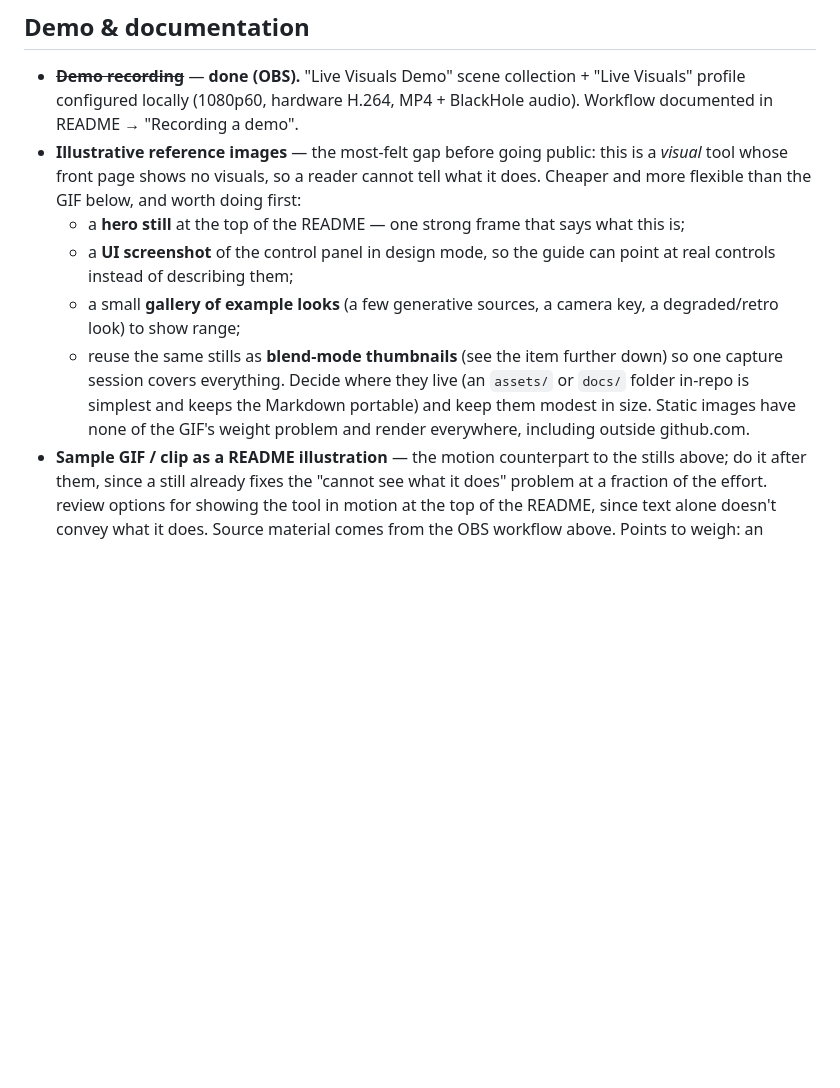
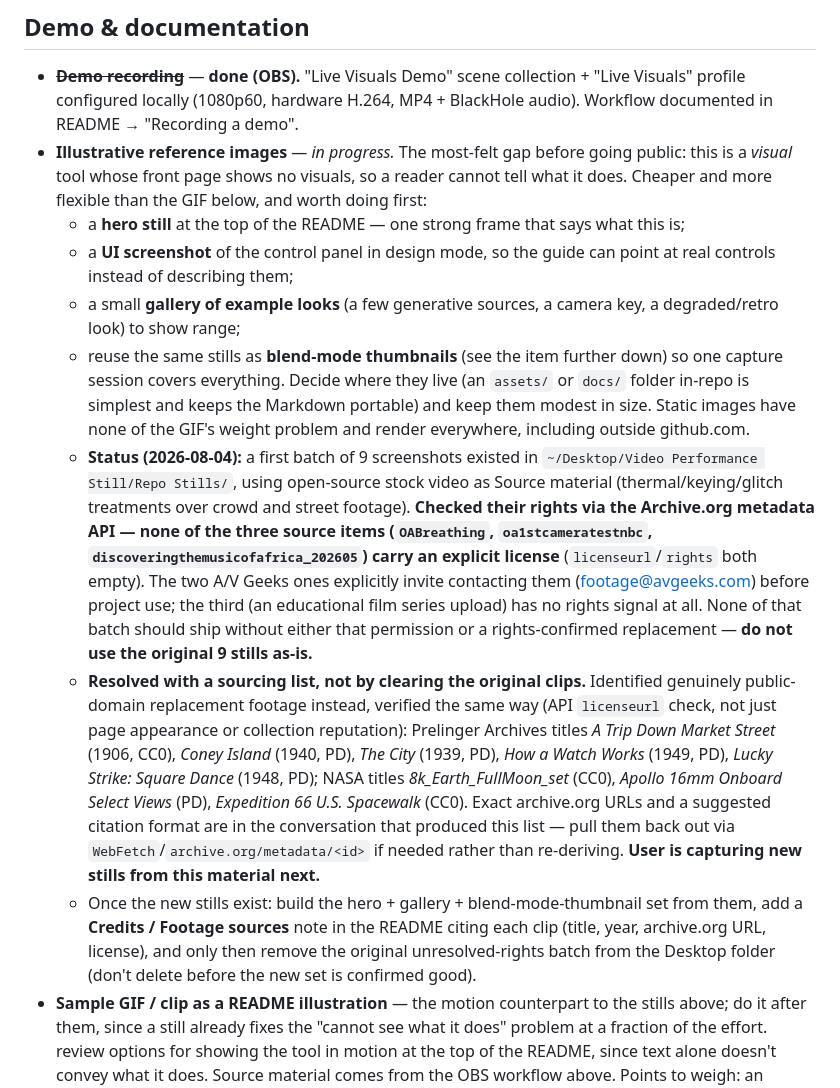
Before and after one commit to luispsalas/live-visuals, a Markdown page: BACKLOG.md, the part around the change. GitHub-like rendering; blank space fills up the shorter version.

Commit message:
Backlog: record stills-rights findings and PD replacement sourcing
Original 9 screenshots used stock video with unconfirmed/no-license
Archive.org sources (verified via the metadata API, not page appearance).
Flagged as not shippable as-is. Identified and verified a public-domain
replacement shortlist (Prelinger + NASA) instead of pursuing clearance on
the original clips. New stills to be captured from that material.

Co-Authored-By: Claude Sonnet 5 <noreply@anthropic.com>

```diff
--- a/BACKLOG.md
+++ b/BACKLOG.md
@@ -129,9 +129,9 @@ Rough, grouped by theme.
 - ~~**Demo recording**~~ — **done (OBS).** "Live Visuals Demo" scene collection +
   "Live Visuals" profile configured locally (1080p60, hardware H.264, MP4 + BlackHole
   audio). Workflow documented in README → "Recording a demo".
-- **Illustrative reference images** — the most-felt gap before going public: this is a
-  *visual* tool whose front page shows no visuals, so a reader cannot tell what it
-  does. Cheaper and more flexible than the GIF below, and worth doing first:
+- **Illustrative reference images** — *in progress.* The most-felt gap before going
+  public: this is a *visual* tool whose front page shows no visuals, so a reader cannot
+  tell what it does. Cheaper and more flexible than the GIF below, and worth doing first:
   - a **hero still** at the top of the README — one strong frame that says what this is;
   - a **UI screenshot** of the control panel in design mode, so the guide can point at
     real controls instead of describing them;
@@ -142,6 +142,31 @@ Rough, grouped by theme.
   Decide where they live (an `assets/` or `docs/` folder in-repo is simplest and keeps
   the Markdown portable) and keep them modest in size. Static images have none of the
   GIF's weight problem and render everywhere, including outside github.com.
+  - **Status (2026-08-04):** a first batch of 9 screenshots existed in
+    `~/Desktop/Video Performance Still/Repo Stills/`, using open-source stock video as
+    Source material (thermal/keying/glitch treatments over crowd and street footage).
+    **Checked their rights via the Archive.org metadata API — none of the three source
+    items (`OABreathing`, `oa1stcameratestnbc`, `discoveringthemusicofafrica_202605`)
+    carry an explicit license** (`licenseurl`/`rights` both empty). The two A/V Geeks
+    ones explicitly invite contacting them (footage@avgeeks.com) before project use;
+    the third (an educational film series upload) has no rights signal at all. None of
+    that batch should ship without either that permission or a rights-confirmed
+    replacement — **do not use the original 9 stills as-is.**
+  - **Resolved with a sourcing list, not by clearing the original clips.** Identified
+    genuinely public-domain replacement footage instead, verified the same way (API
+    `licenseurl` check, not just page appearance or collection reputation): Prelinger
+    Archives titles *A Trip Down Market Street* (1906, CC0), *Coney Island* (1940, PD),
+    *The City* (1939, PD), *How a Watch Works* (1949, PD), *Lucky Strike: Square Dance*
+    (1948, PD); NASA titles *8k_Earth_FullMoon_set* (CC0), *Apollo 16mm Onboard Select
+    Views* (PD), *Expedition 66 U.S. Spacewalk* (CC0). Exact archive.org URLs and a
+    suggested citation format are in the conversation that produced this list — pull
+    them back out via `WebFetch`/`archive.org/metadata/<id>` if needed rather than
+    re-deriving. **User is capturing new stills from this material next.**
+  - Once the new stills exist: build the hero + gallery + blend-mode-thumbnail set from
+    them, add a **Credits / Footage sources** note in the README citing each clip
+    (title, year, archive.org URL, license), and only then remove the original
+    unresolved-rights batch from the Desktop folder (don't delete before the new set
+    is confirmed good).
 - **Sample GIF / clip as a README illustration** — the motion counterpart to the stills
   above; do it after them, since a still already fixes the "cannot see what it does"
   problem at a fraction of the effort. review options for showing the tool
```
